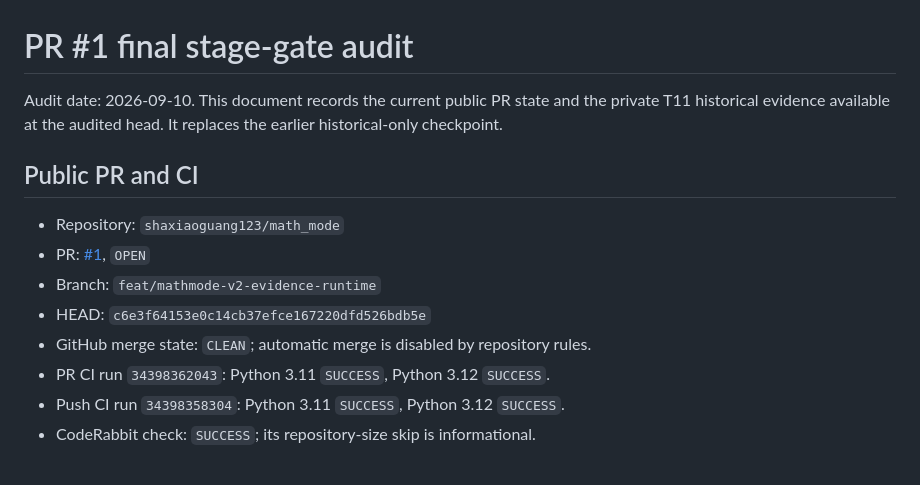
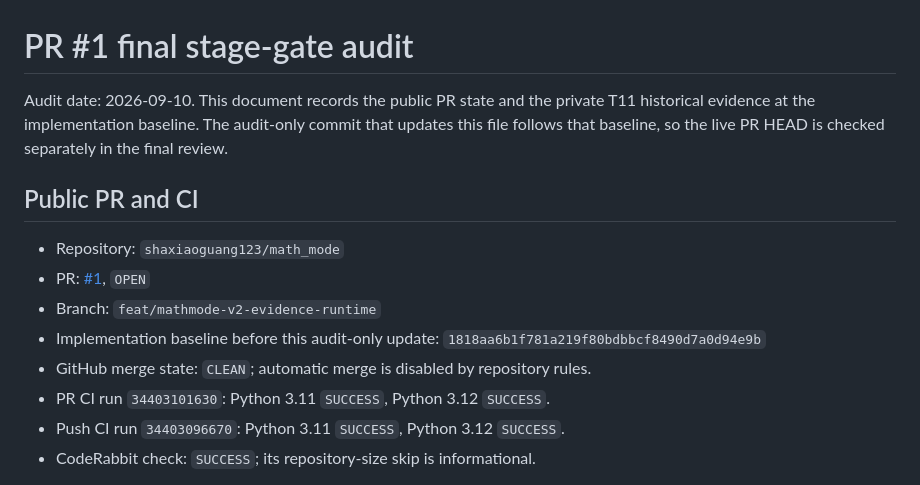
Before and after one commit to shaxiaoguang123/math_mode, a Markdown page: docs/audit/pr1_stage_gate.md, the part around the change. Rendered like a GitHub page.

Commit message:
docs(audit): pin latest CI checkpoint

```diff
--- a/docs/audit/pr1_stage_gate.md
+++ b/docs/audit/pr1_stage_gate.md
@@ -1,18 +1,20 @@
 # PR #1 final stage-gate audit
 
-Audit date: 2026-09-10. This document records the current public PR state and
-the private T11 historical evidence available at the audited head. It replaces
-the earlier historical-only checkpoint.
+Audit date: 2026-09-10. This document records the public PR state and the private
+T11 historical evidence at the implementation baseline. The audit-only commit
+that updates this file follows that baseline, so the live PR HEAD is checked
+separately in the final review.
 
 ## Public PR and CI
 
 - Repository: `shaxiaoguang123/math_mode`
 - PR: [#1](https://github.com/shaxiaoguang123/math_mode/pull/1), `OPEN`
 - Branch: `feat/mathmode-v2-evidence-runtime`
-- HEAD: `c6e3f64153e0c14cb37efce167220dfd526bdb5e`
+- Implementation baseline before this audit-only update:
+  `1818aa6b1f781a219f80bdbbcf8490d7a0d94e9b`
 - GitHub merge state: `CLEAN`; automatic merge is disabled by repository rules.
-- PR CI run `34398362043`: Python 3.11 `SUCCESS`, Python 3.12 `SUCCESS`.
-- Push CI run `34398358304`: Python 3.11 `SUCCESS`, Python 3.12 `SUCCESS`.
+- PR CI run `34403101630`: Python 3.11 `SUCCESS`, Python 3.12 `SUCCESS`.
+- Push CI run `34403096670`: Python 3.11 `SUCCESS`, Python 3.12 `SUCCESS`.
 - CodeRabbit check: `SUCCESS`; its repository-size skip is informational.
 
 The complete `origin/main...HEAD` diff was reviewed, including the 200 changed
```
